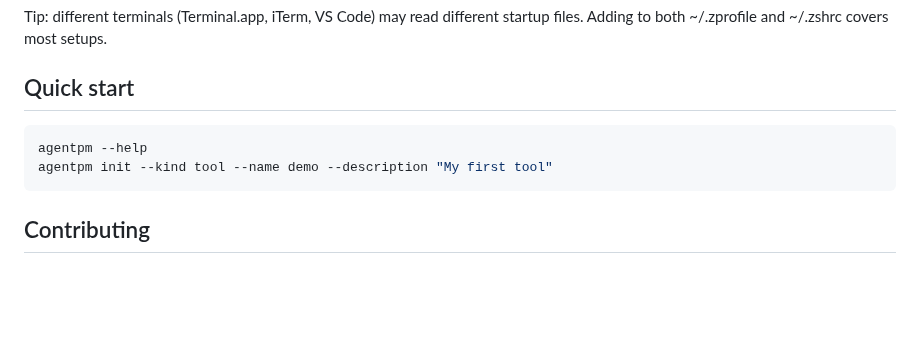
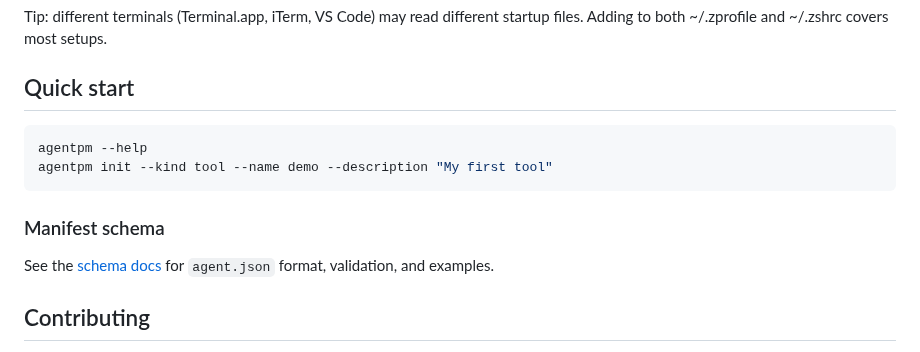
Before and after one commit to agentpm-dev/cli, a Markdown page: README.md, the part around the change. GitHub-like rendering; blank space fills up the shorter version.

Commit message:
Update base README

````diff
--- a/README.md
+++ b/README.md
@@ -134,6 +134,10 @@ agentpm --help
 agentpm init --kind tool --name demo --description "My first tool"
 ```
 
+### Manifest schema
+
+See the [schema docs](./schemas/README.md) for `agent.json` format, validation, and examples.
+
 ## Contributing
 
 - Toolchain pinned via rust-toolchain.toml
````
